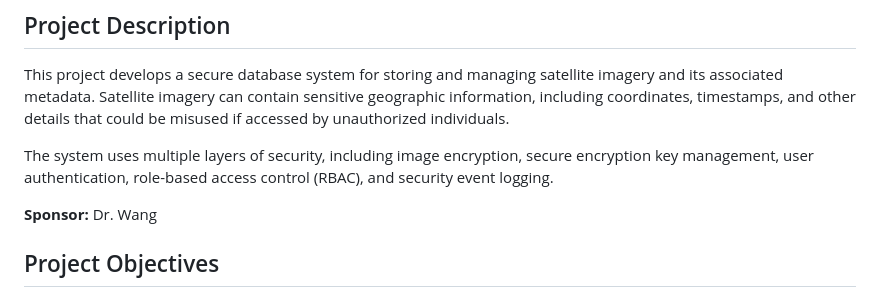
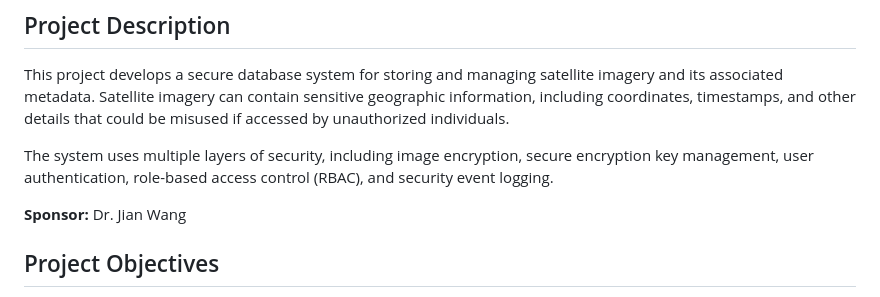
Before and after one commit to Joseph-Herron/CYBR-495-Group-1-Repository, a Markdown page: README.md, the part around the change. GitHub-like rendering.

```diff
--- a/README.md
+++ b/README.md
@@ -6,7 +6,7 @@ This project develops a secure database system for storing and managing satellit
 
 The system uses multiple layers of security, including image encryption, secure encryption key management, user authentication, role-based access control (RBAC), and security event logging.
 
-**Sponsor:** Dr. Wang
+**Sponsor:** Dr. Jian Wang
 
 ## Project Objectives
 
```
